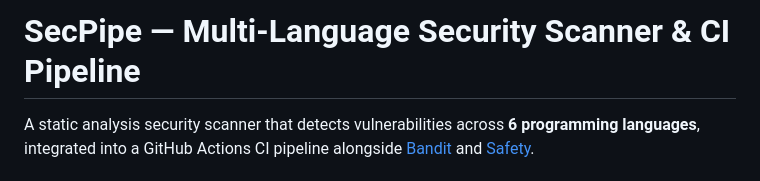
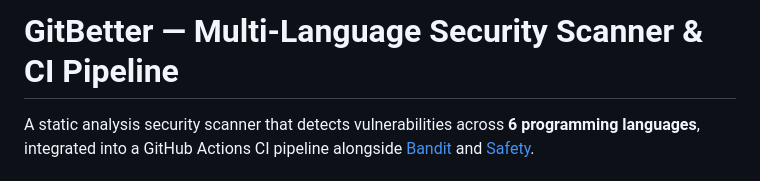
Before and after one commit to Yazan03/Git-better, a Markdown page: README.md, the part around the change. Drawn GitHub-style.

```diff
--- a/README.md
+++ b/README.md
@@ -1,4 +1,4 @@
-# SecPipe — Multi-Language Security Scanner & CI Pipeline
+# GitBetter — Multi-Language Security Scanner & CI Pipeline
 
 A static analysis security scanner that detects vulnerabilities across **6 programming languages**, integrated into a GitHub Actions CI pipeline alongside [Bandit](https://github.com/PyCQA/bandit) and [Safety](https://github.com/pyupio/safety).
 
```
